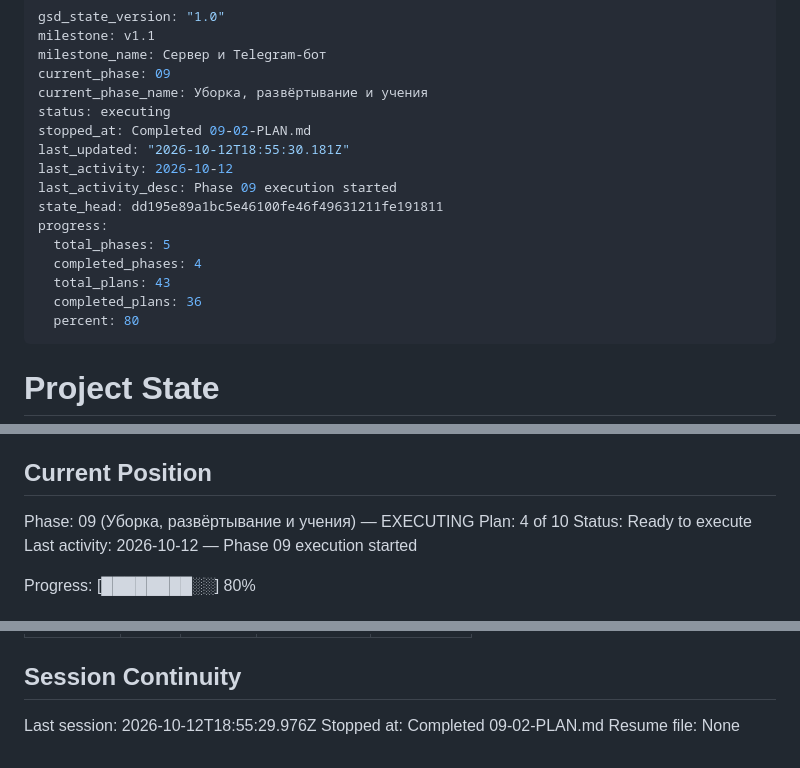
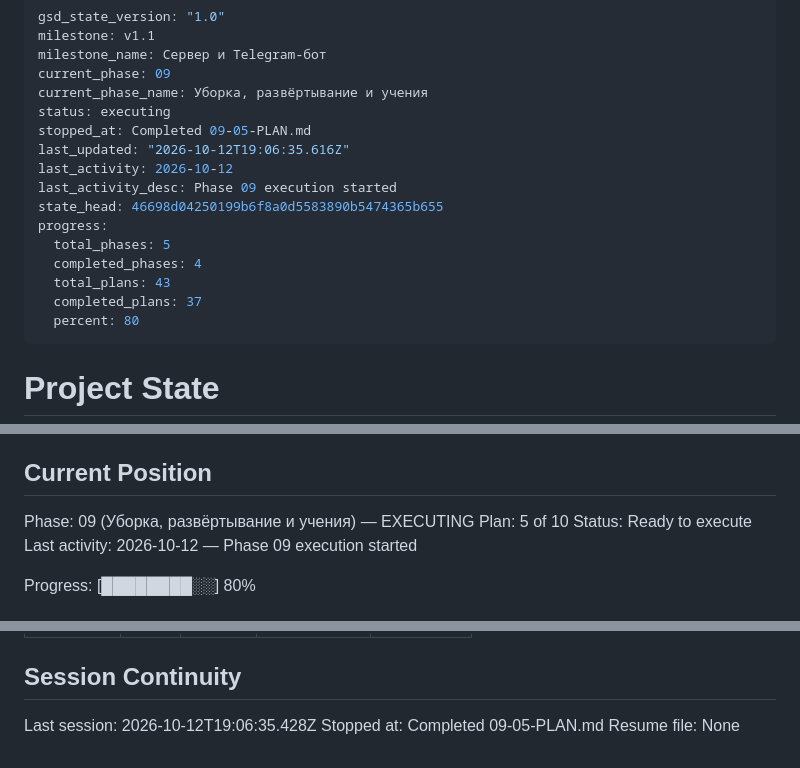
Before and after one commit to Kamaliev/cs2cinema, a Markdown page: .planning/STATE.md, 3 parts joined by grey strips. Rendered like a GitHub page.

Commit message:
docs(09-05): complete план развёртывания и операторских команд

```diff
--- a/.planning/STATE.md
+++ b/.planning/STATE.md
@@ -5,16 +5,16 @@ milestone_name: Сервер и Telegram-бот
 current_phase: 09
 current_phase_name: Уборка, развёртывание и учения
 status: executing
-stopped_at: Completed 09-02-PLAN.md
-last_updated: "2026-10-12T18:55:30.181Z"
+stopped_at: Completed 09-05-PLAN.md
+last_updated: "2026-10-12T19:06:35.616Z"
 last_activity: 2026-10-12
 last_activity_desc: Phase 09 execution started
-state_head: dd195e89a1bc5e46100fe46f49631211fe191811
+state_head: 46698d04250199b6f8a0d5583890b5474365b655
 progress:
   total_phases: 5
   completed_phases: 4
   total_plans: 43
-  completed_plans: 36
+  completed_plans: 37
   percent: 80
 ---
 
@@ -30,7 +30,7 @@ See: .planning/PROJECT.md (updated 2026-10-12)
 ## Current Position
 
 Phase: 09 (Уборка, развёртывание и учения) — EXECUTING
-Plan: 4 of 10
+Plan: 5 of 10
 Status: Ready to execute
 Last activity: 2026-10-12 — Phase 09 execution started
 
@@ -288,6 +291,6 @@ Items acknowledged and deferred at milestone close, most recent first:
 
 ## Session Continuity
 
-Last session: 2026-10-12T18:55:29.976Z
-Stopped at: Completed 09-02-PLAN.md
+Last session: 2026-10-12T19:06:35.428Z
+Stopped at: Completed 09-05-PLAN.md
 Resume file: None
```
Also changed, not shown: other parts of .planning/STATE.md (+3 -0 lines), .planning/ROADMAP.md (+3 -3 lines), 1 other file.
